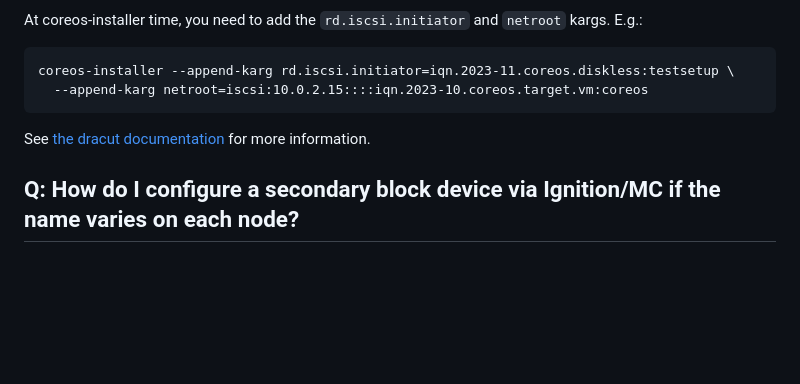
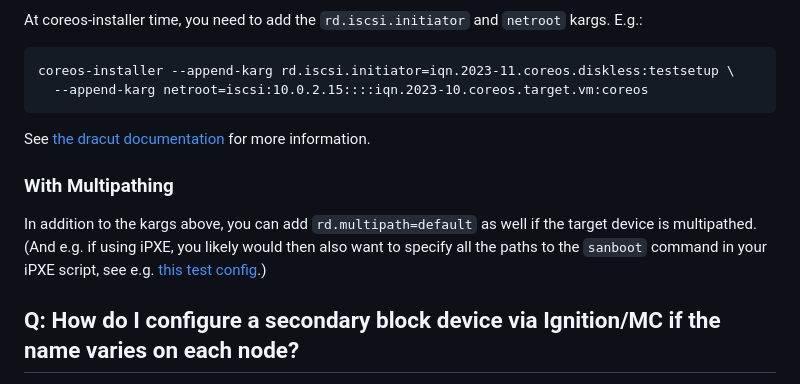
Before and after one commit to openshift/os, a Markdown page: docs/faq.md, the part around the change. Drawn GitHub-style; blank space fills up the shorter version.

Commit message:
docs/faq: add blurb about iSCSI + multipath
Nothing surprising here. Just need to add `rd.multipath=default`. And
link to the test iPXE script for completeness.

```diff
--- a/docs/faq.md
+++ b/docs/faq.md
@@ -323,6 +323,13 @@ coreos-installer --append-karg rd.iscsi.initiator=iqn.2023-11.coreos.diskless:te
 
 See [the dracut documentation](https://www.man7.org/linux/man-pages/man7/dracut.cmdline.7.html) for more information.
 
+### With Multipathing
+
+In addition to the kargs above, you can add `rd.multipath=default` as well if
+the target device is multipathed. (And e.g. if using iPXE, you likely would
+then also want to specify all the paths to the `sanboot` command in your iPXE
+script, see e.g. [this test config](https://github.com/coreos/coreos-assembler/blob/8a354045c68e5dce8cd5736dc6fdcfac1d603b35/mantle/cmd/kola/resources/iscsi_butane_setup.yaml#L70-L71).)
+
 ## Q: How do I configure a secondary block device via Ignition/MC if the name varies on each node?
 
 First, verify that there isn't a `/dev/disk/by-*` symlink which works for your needs. If not, a few approaches exist:
```
